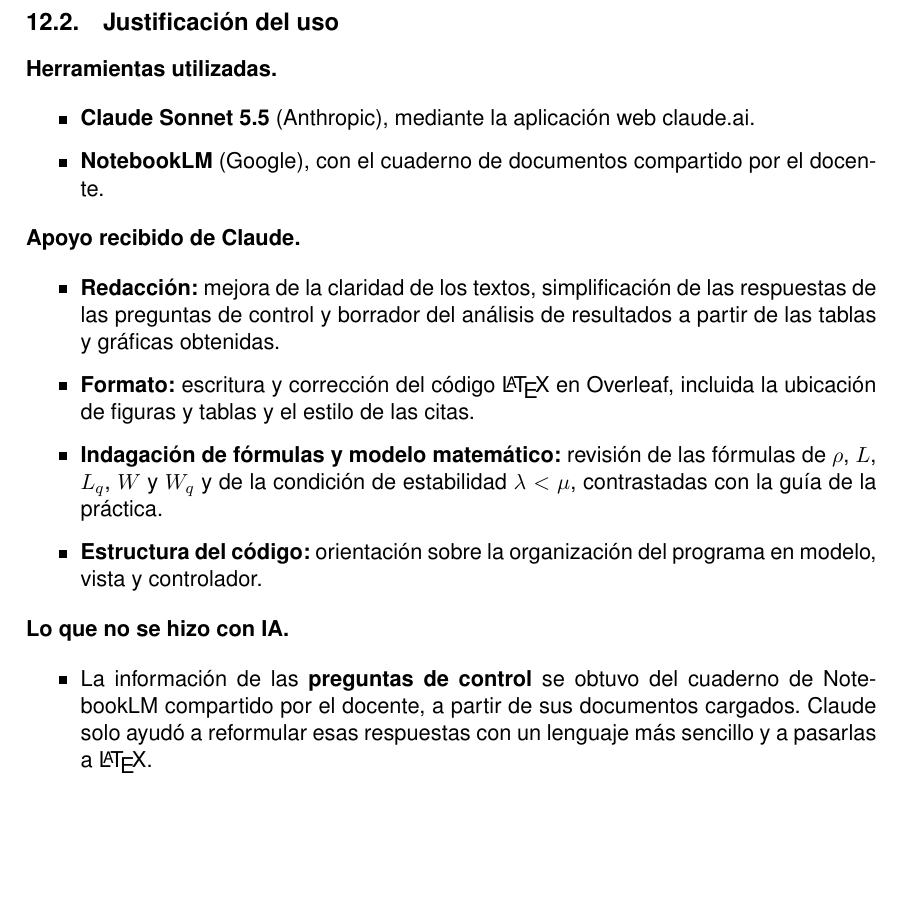
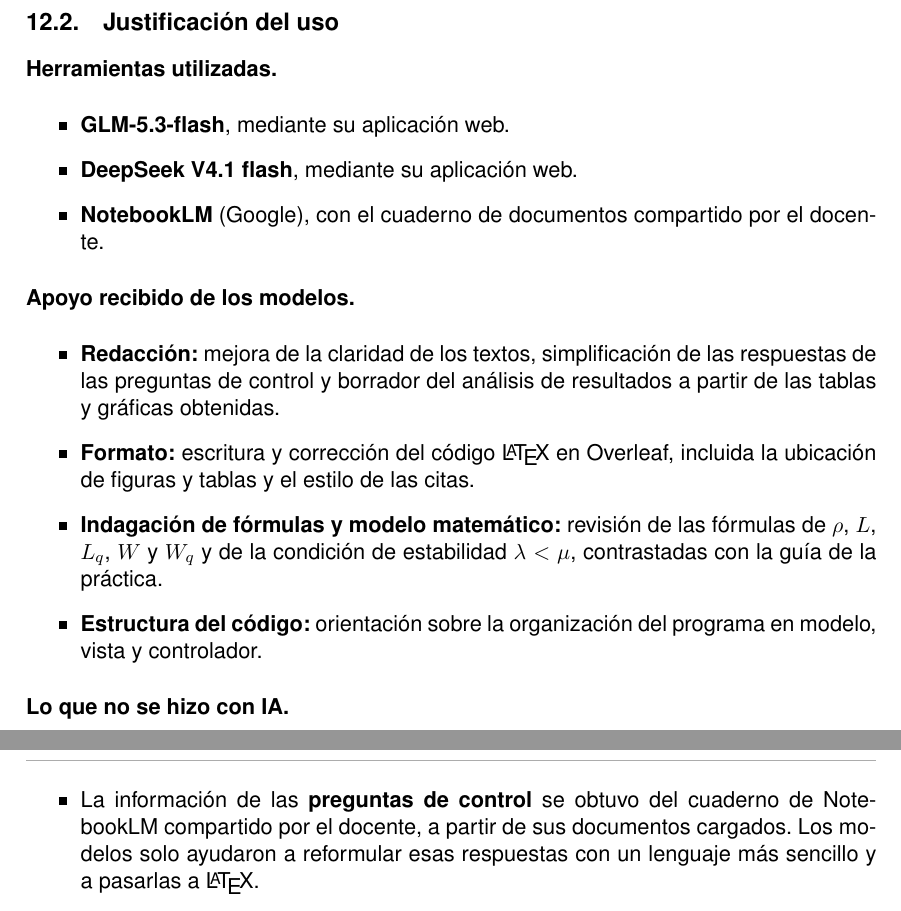
Before and after one commit to Jaimewww/simulacion, a LaTeX document (unidad1/practicas/APE3/reports/ape3_mm1.tex): part of page 13 of 14 before the commit and two parts of pages 13 and 14 of 14 after it, the two joined at a grey line, cut so that both start at the same text, the shorter picture padded with empty space. Compiled offline with pdfLaTeX.

Commit message:
docs(ape3): credit the models actually used and fix the opening question marks
La declaracion de uso de IA ahora nombra GLM-5.3-flash y DeepSeek
V4.1 flash en lugar de Claude; el prompt citado no cambia. Los titulos
de las subsecciones 9.2 y 9.4 usan el comando de apertura de pregunta
para que no se rendericen como simbolo de libra bajo XeTeX.

```diff
--- a/unidad1/practicas/APE3/reports/ape3_mm1.tex
+++ b/unidad1/practicas/APE3/reports/ape3_mm1.tex
@@ -681,12 +681,13 @@ simplificar su redacción. Si algo no puedes verificar, dímelo.}
 \textbf{Herramientas utilizadas.}
 
 \begin{itemize}
-    \item \textbf{Claude Sonnet 5.5} (Anthropic), mediante la aplicación web claude.ai.
+    \item \textbf{GLM-5.3-flash}, mediante su aplicación web.
+    \item \textbf{DeepSeek V4.1 flash}, mediante su aplicación web.
     \item \textbf{NotebookLM} (Google), con el cuaderno de documentos compartido por el
     docente.
 \end{itemize}
 
-\textbf{Apoyo recibido de Claude.}
+\textbf{Apoyo recibido de los modelos.}
 
 \begin{itemize}
     \item \textbf{Redacción:} mejora de la claridad de los textos, simplificación de las
@@ -705,9 +706,9 @@ simplificar su redacción. Si algo no puedes verificar, dímelo.}
 
 \begin{itemize}
     \item La información de las \textbf{preguntas de control} se obtuvo del cuaderno de
-    NotebookLM compartido por el docente, a partir de sus documentos cargados. Claude
-    solo ayudó a reformular esas respuestas con un lenguaje más sencillo y a pasarlas
-    a \LaTeX{}.
+    NotebookLM compartido por el docente, a partir de sus documentos cargados. Los
+    modelos solo ayudaron a reformular esas respuestas con un lenguaje más sencillo y a
+    pasarlas a \LaTeX{}.
     \item El archivo de referencias (\texttt{referencias.bib}) se generó a partir de
     ese mismo cuaderno.
     \item Los resultados numéricos, las tablas y las gráficas provienen de la ejecución
```
Also changed, not shown: unidad1/practicas/APE3/reports/README.md, unidad1/practicas/APE3/reports/ape3_mm1.pdf, unidad1/practicas/APE3/reports/ape3_mm1.tex (4 more changed lines).
